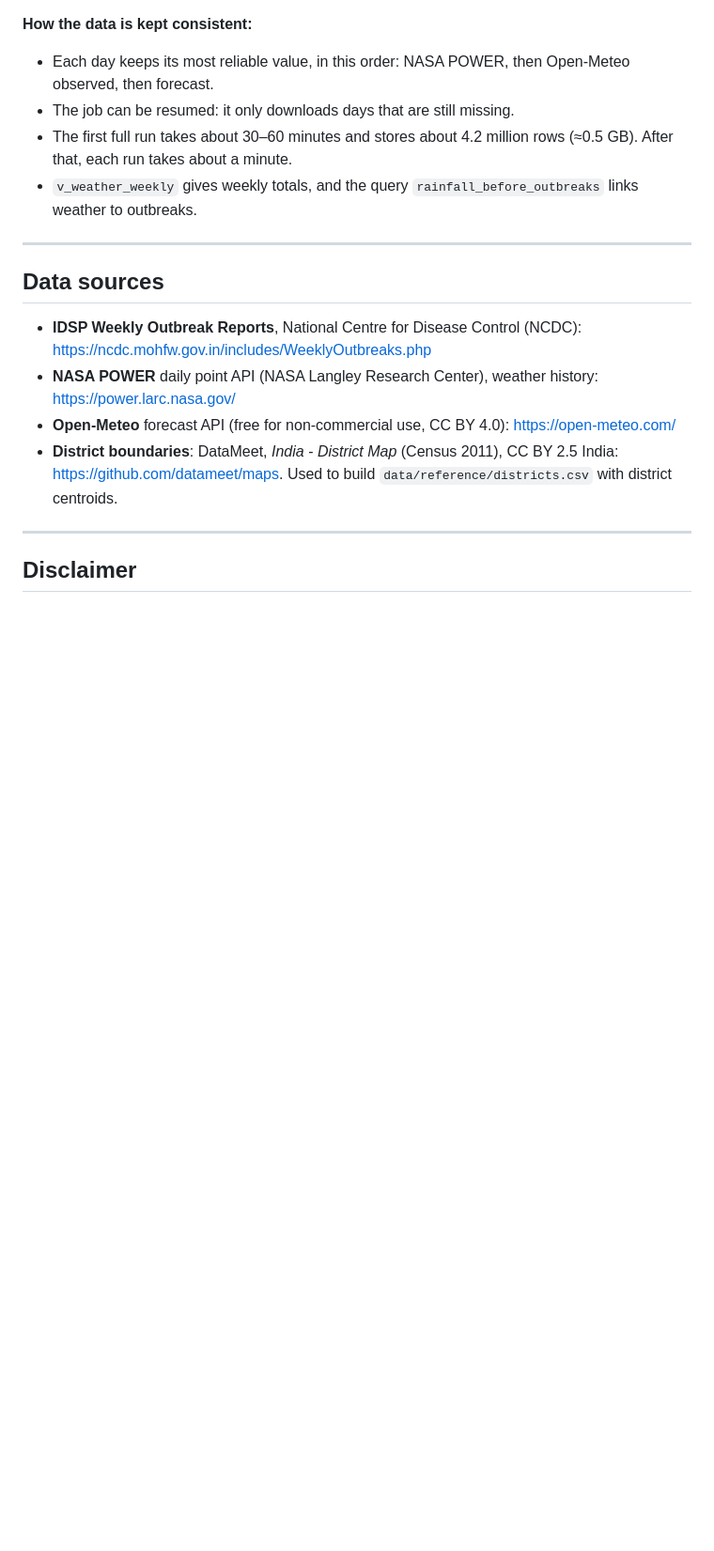
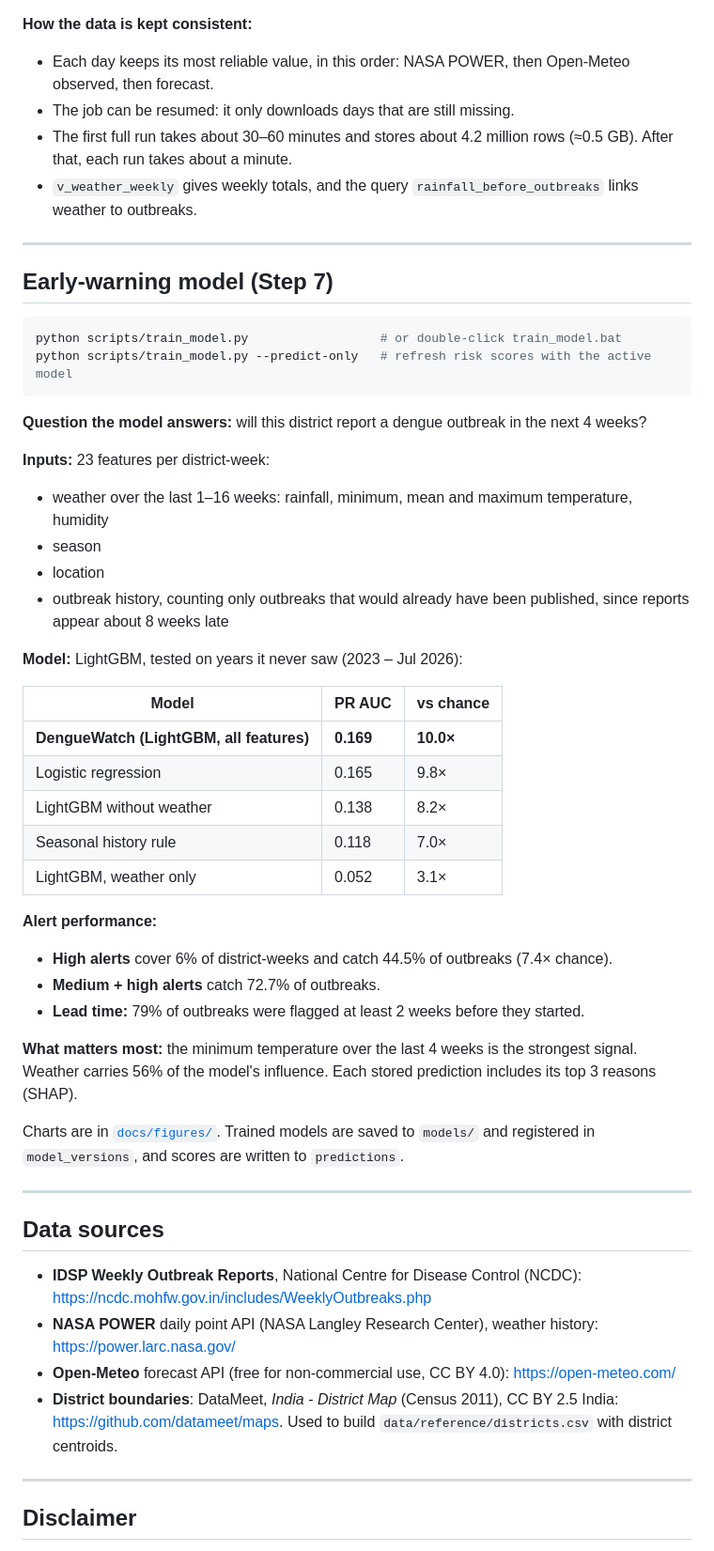
Before and after one commit to Dwijen03/denguewatch-india, a Markdown page: README.md, the part around one of its changes. Shown at 94% size. Rendered like a GitHub page; blank space fills up the shorter version.

Commit message:
Step 7: dengue early-warning model, evaluation and risk scores

````diff
--- a/README.md
+++ b/README.md
@@ -220,6 +220,44 @@ python scripts/update_weather.py --no-history # quick daily refresh: recent days
 
 ---
 
+## Early-warning model (Step 7)
+
+```bash
+python scripts/train_model.py                  # or double-click train_model.bat
+python scripts/train_model.py --predict-only   # refresh risk scores with the active model
+```
+
+**Question the model answers:** will this district report a dengue outbreak in the next 4 weeks?
+
+**Inputs:** 23 features per district-week:
+
+- weather over the last 1–16 weeks: rainfall, minimum, mean and maximum temperature, humidity
+- season
+- location
+- outbreak history, counting only outbreaks that would already have been published, since reports appear about 8 weeks late
+
+**Model:** LightGBM, tested on years it never saw (2023 – Jul 2026):
+
+| Model | PR AUC | vs chance |
+|---|---|---|
+| **DengueWatch (LightGBM, all features)** | **0.169** | **10.0×** |
+| Logistic regression | 0.165 | 9.8× |
+| LightGBM without weather | 0.138 | 8.2× |
+| Seasonal history rule | 0.118 | 7.0× |
+| LightGBM, weather only | 0.052 | 3.1× |
+
+**Alert performance:**
+
+- **High alerts** cover 6% of district-weeks and catch 44.5% of outbreaks (7.4× chance).
+- **Medium + high alerts** catch 72.7% of outbreaks.
+- **Lead time:** 79% of outbreaks were flagged at least 2 weeks before they started.
+
+**What matters most:** the minimum temperature over the last 4 weeks is the strongest signal. Weather carries 56% of the model's influence. Each stored prediction includes its top 3 reasons (SHAP).
+
+Charts are in [`docs/figures/`](docs/figures/). Trained models are saved to `models/` and registered in `model_versions`, and scores are written to `predictions`.
+
+---
+
 ## Data sources
 
 - **IDSP Weekly Outbreak Reports**, National Centre for Disease Control (NCDC): <https://ncdc.mohfw.gov.in/includes/WeeklyOutbreaks.php>
````
Also changed, not shown: other parts of README.md (+2 -2 lines), docs/figures/feature_importance.png (added), docs/figures/lead_time.png (added), docs/figures/model_comparison.png (added), 13 other files.
